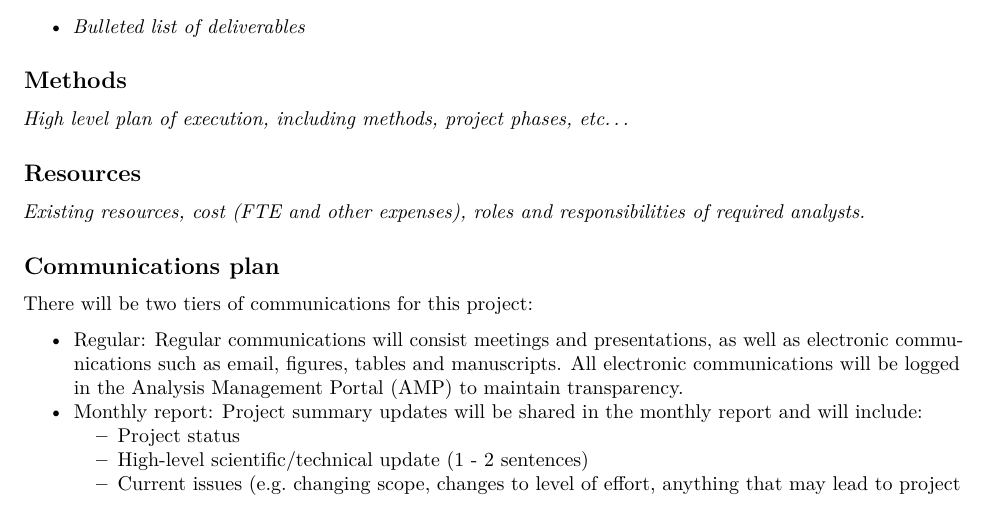
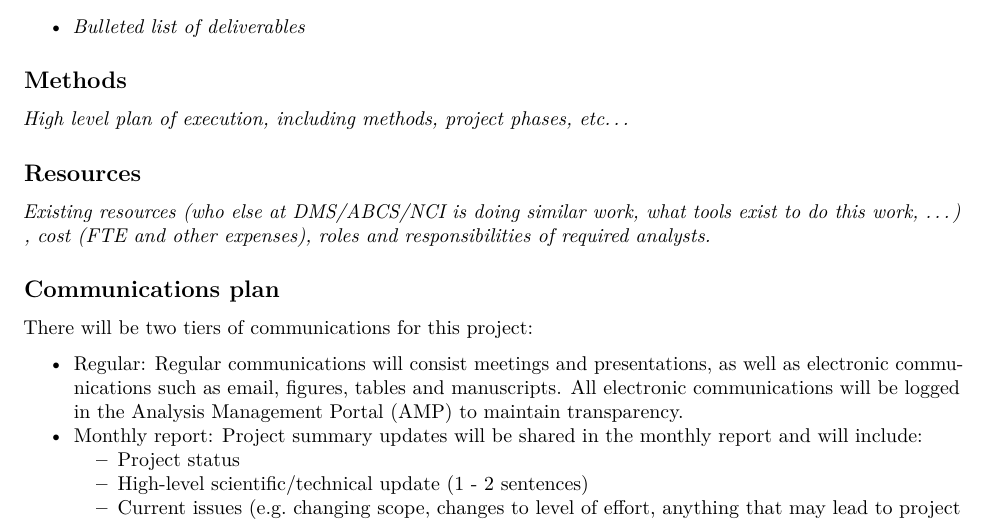
Before and after one commit to abcsFrederick/Principles-and-Policies, an R Markdown document (templates/Project Plan.Rmd): part of page 1 of 2, cut so that both start at the same text. Rendered offline with R 4.5, knitr and Pandoc, then LaTeX, with nearby package versions.

Commit message:
Minor Project Plan update

```diff
--- a/templates/Project Plan.Rmd
+++ b/templates/Project Plan.Rmd
@@ -37,7 +37,7 @@ library(dplyr)
 
 
 ## Resources
-*Existing resources, cost (FTE and other expenses), roles and responsibilities of required analysts.*
+*Existing resources (who else at DMS/ABCS/NCI is doing similar work, what tools exist to do this work, ...) , cost (FTE and other expenses), roles and responsibilities of required analysts.*
 
 
 ## Communications plan
```
